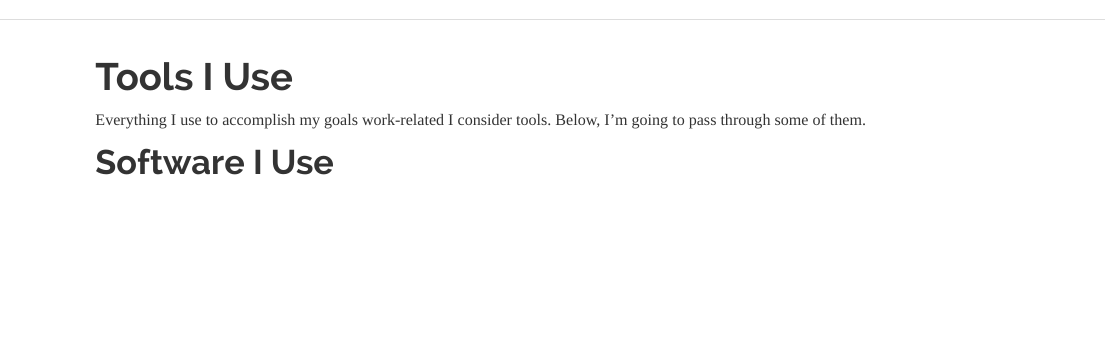
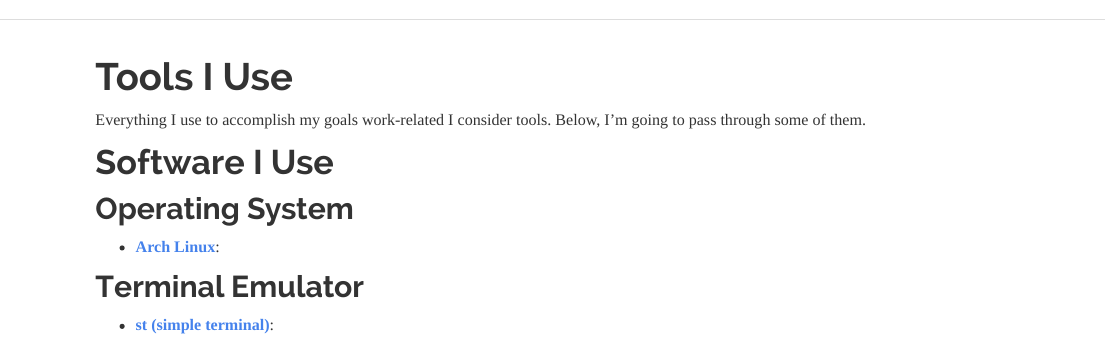
Before and after one commit to brunomontezano/brunomontezano.github.io, an R Markdown document (tools.Rmd): the page in a window 1100 px wide, from its top. The pictures show the output file tools.html that the author committed with the source, opened offline; library style sheets and scripts come from the installed R packages.

Commit message:
Test formatting on tools page.

```diff
--- a/tools.Rmd
+++ b/tools.Rmd
@@ -6,3 +6,11 @@
 through some of them.
 
 # Software I Use
+
+## Operating System
+
+- [**Arch Linux**](https://archlinux.org):
+
+## Terminal Emulator
+
+- [**st (simple terminal)**](https://st.suckless.org):
```
Also changed, not shown: tools.html.
